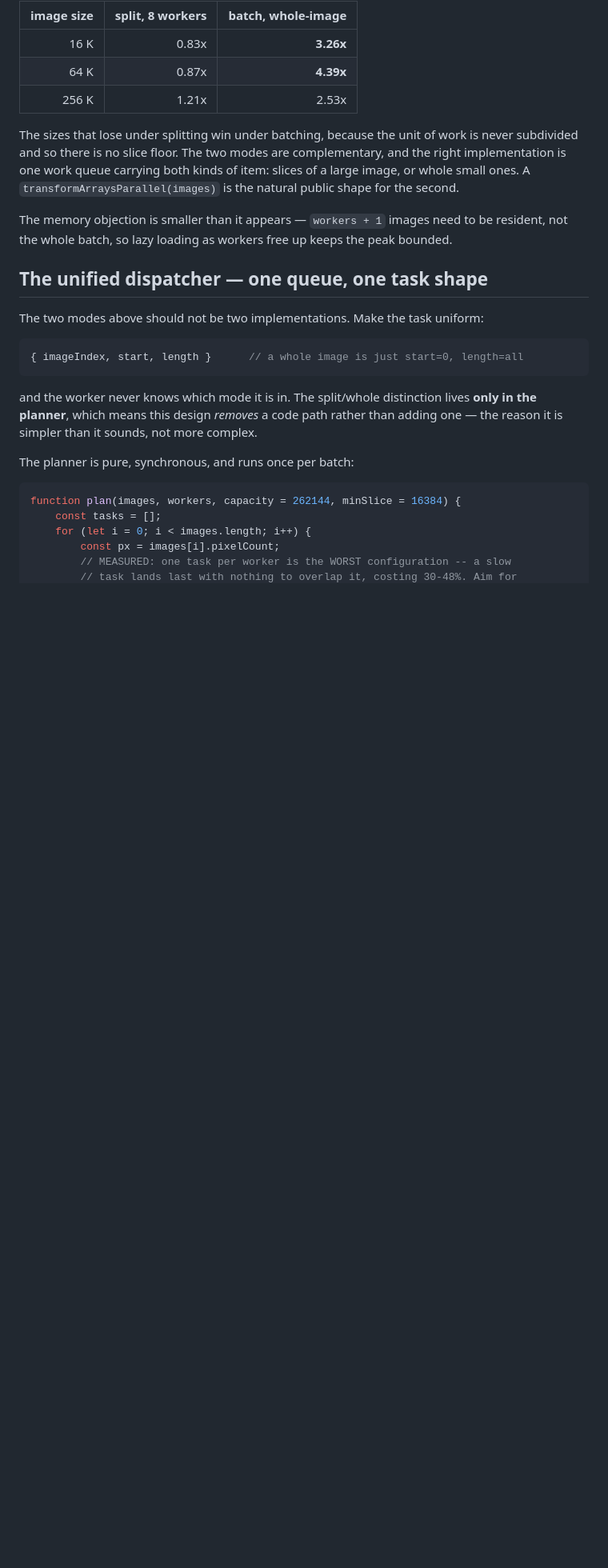
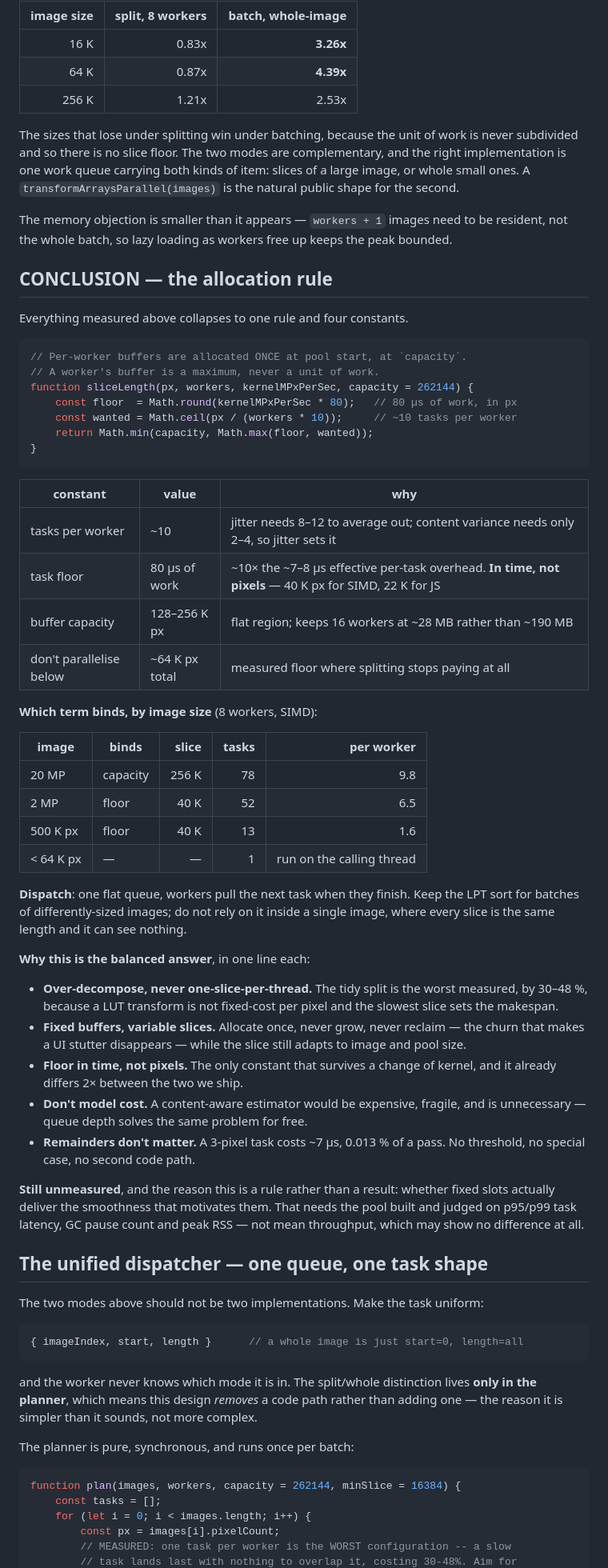
Before and after one commit to glennwilton/jsColorEngine, a Markdown page: docs/deepdive/multicore.md, the part around one of its changes. Shown at 80% size. Rendered like a GitHub page; blank space fills up the shorter version.

Commit message:
Conclude the allocation rule, and find the task floor is a time not a pixel count
Every task-overhead figure so far came from the JS int kernel. The WASM
SIMD kernel is roughly twice as fast per pixel, so the same ~7-8 us of
overhead buys proportionally less work and the optimum moves: SIMD wants
~6 tasks per worker at ~44K px where the JS kernel wants ~12 at ~22K.
Push SIMD to 12 per worker and it loses 30%. A fixed pixel floor would
therefore be wrong for one of the two kernels we ship.

The two reconcile once the floor is expressed as time: a task should run
~10x its own overhead, about 80 us of compute. Converting through the
kernel's throughput reproduces both optima -- 40K px at ~500 MPx/s
against a measured 44K, and 22K px at ~270 MPx/s against a measured 22K.
That form self-adjusts to any future kernel with no new constant.

Final rule, with the four constants and which term binds at each image
size:

    slice = clamp(ceil(px / (workers * 10)), 80us-of-work, capacity)

Over-decompose rather than one slice per thread, because a LUT transform
is not fixed-cost per pixel and the slowest slice sets the makespan.
Fixed buffers allocated once with variable slices inside them, so the
allocator churn goes away without losing adaptivity. Floor in time, the
only constant that survives a change of kernel. No content-aware cost
model, because queue depth solves the same problem for free. No
remainder threshold, because a 3-pixel task costs 0.013% of a pass.

Records what remains unmeasured: whether fixed slots deliver the
smoothness that motivates them, which needs the pool built and judged on
p95/p99 latency, GC pauses and peak RSS rather than mean throughput.

````diff
--- a/docs/deepdive/multicore.md
+++ b/docs/deepdive/multicore.md
@@ -451,6 +451,63 @@ The memory objection is smaller than it appears — `workers + 1` images
 need to be resident, not the whole batch, so lazy loading as workers
 free up keeps the peak bounded.
 
+## CONCLUSION — the allocation rule
+
+Everything measured above collapses to one rule and four constants.
+
+```js
+// Per-worker buffers are allocated ONCE at pool start, at `capacity`.
+// A worker's buffer is a maximum, never a unit of work.
+function sliceLength(px, workers, kernelMPxPerSec, capacity = 262144) {
+    const floor  = Math.round(kernelMPxPerSec * 80);   // 80 µs of work, in px
+    const wanted = Math.ceil(px / (workers * 10));     // ~10 tasks per worker
+    return Math.min(capacity, Math.max(floor, wanted));
+}
+```
+
+| constant | value | why |
+|---|---|---|
+| tasks per worker | ~10 | jitter needs 8–12 to average out; content variance needs only 2–4, so jitter sets it |
+| task floor | 80 µs of work | ~10× the ~7–8 µs effective per-task overhead. **In time, not pixels** — 40 K px for SIMD, 22 K for JS |
+| buffer capacity | 128–256 K px | flat region; keeps 16 workers at ~28 MB rather than ~190 MB |
+| don't parallelise below | ~64 K px total | measured floor where splitting stops paying at all |
+
+**Which term binds, by image size** (8 workers, SIMD):
+
+| image | binds | slice | tasks | per worker |
+|---|---|---:|---:|---:|
+| 20 MP | capacity | 256 K | 78 | 9.8 |
+| 2 MP | floor | 40 K | 52 | 6.5 |
+| 500 K px | floor | 40 K | 13 | 1.6 |
+| < 64 K px | — | — | 1 | run on the calling thread |
+
+**Dispatch**: one flat queue, workers pull the next task when they
+finish. Keep the LPT sort for batches of differently-sized images; do
+not rely on it inside a single image, where every slice is the same
+length and it can see nothing.
+
+**Why this is the balanced answer**, in one line each:
+
+- **Over-decompose, never one-slice-per-thread.** The tidy split is the
+  worst measured, by 30–48 %, because a LUT transform is not fixed-cost
+  per pixel and the slowest slice sets the makespan.
+- **Fixed buffers, variable slices.** Allocate once, never grow, never
+  reclaim — the churn that makes a UI stutter disappears — while the
+  slice still adapts to image and pool size.
+- **Floor in time, not pixels.** The only constant that survives a
+  change of kernel, and it already differs 2× between the two we ship.
+- **Don't model cost.** A content-aware estimator would be expensive,
+  fragile, and is unnecessary — queue depth solves the same problem for
+  free.
+- **Remainders don't matter.** A 3-pixel task costs ~7 µs, 0.013 % of a
+  pass. No threshold, no special case, no second code path.
+
+**Still unmeasured**, and the reason this is a rule rather than a
+result: whether fixed slots actually deliver the smoothness that
+motivates them. That needs the pool built and judged on p95/p99 task
+latency, GC pause count and peak RSS — not mean throughput, which may
+show no difference at all.
+
 ## The unified dispatcher — one queue, one task shape
 
 The two modes above should not be two implementations. Make the task
````
Also changed, not shown: other parts of docs/deepdive/multicore.md (+33 -0 lines).
